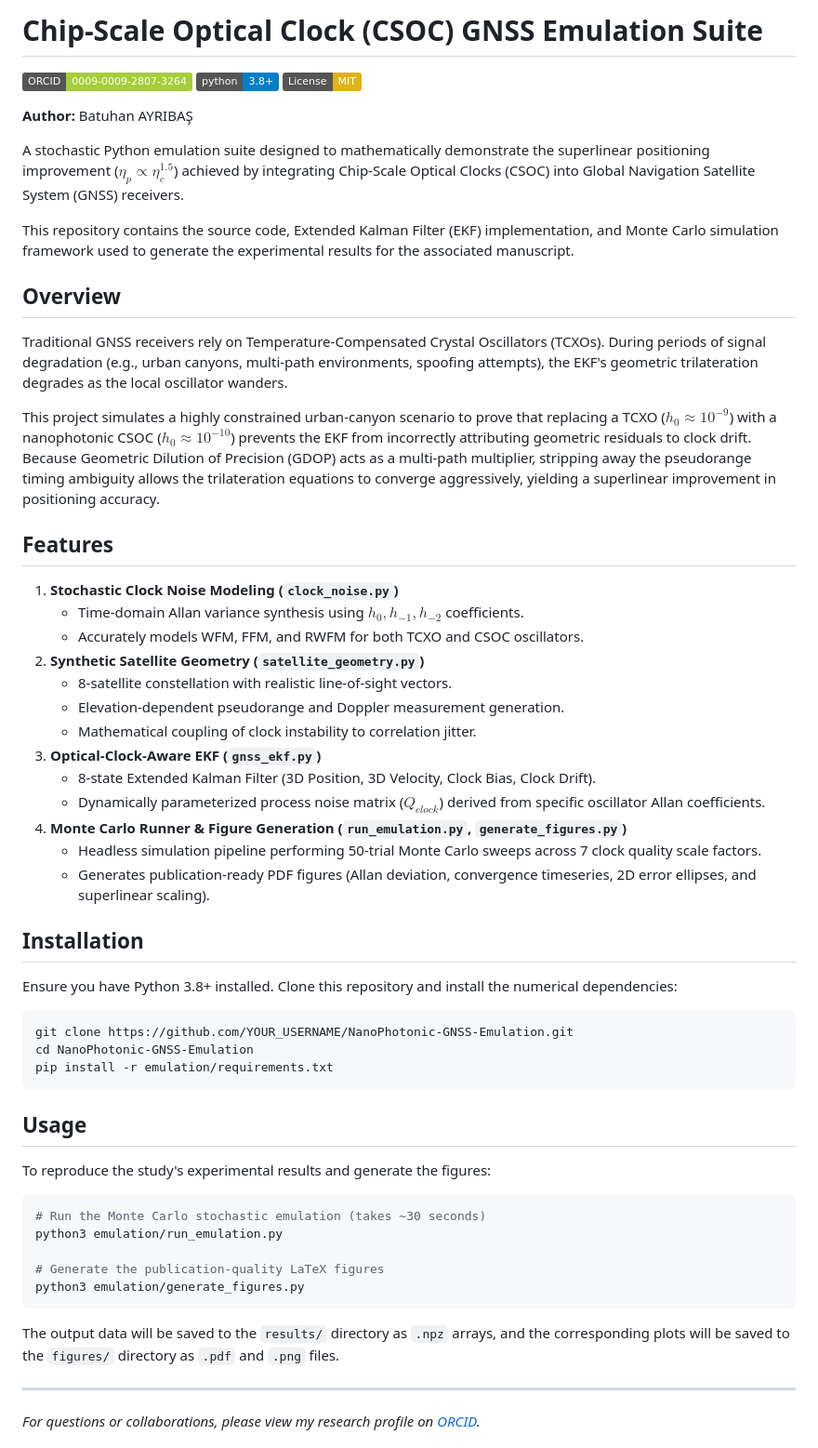
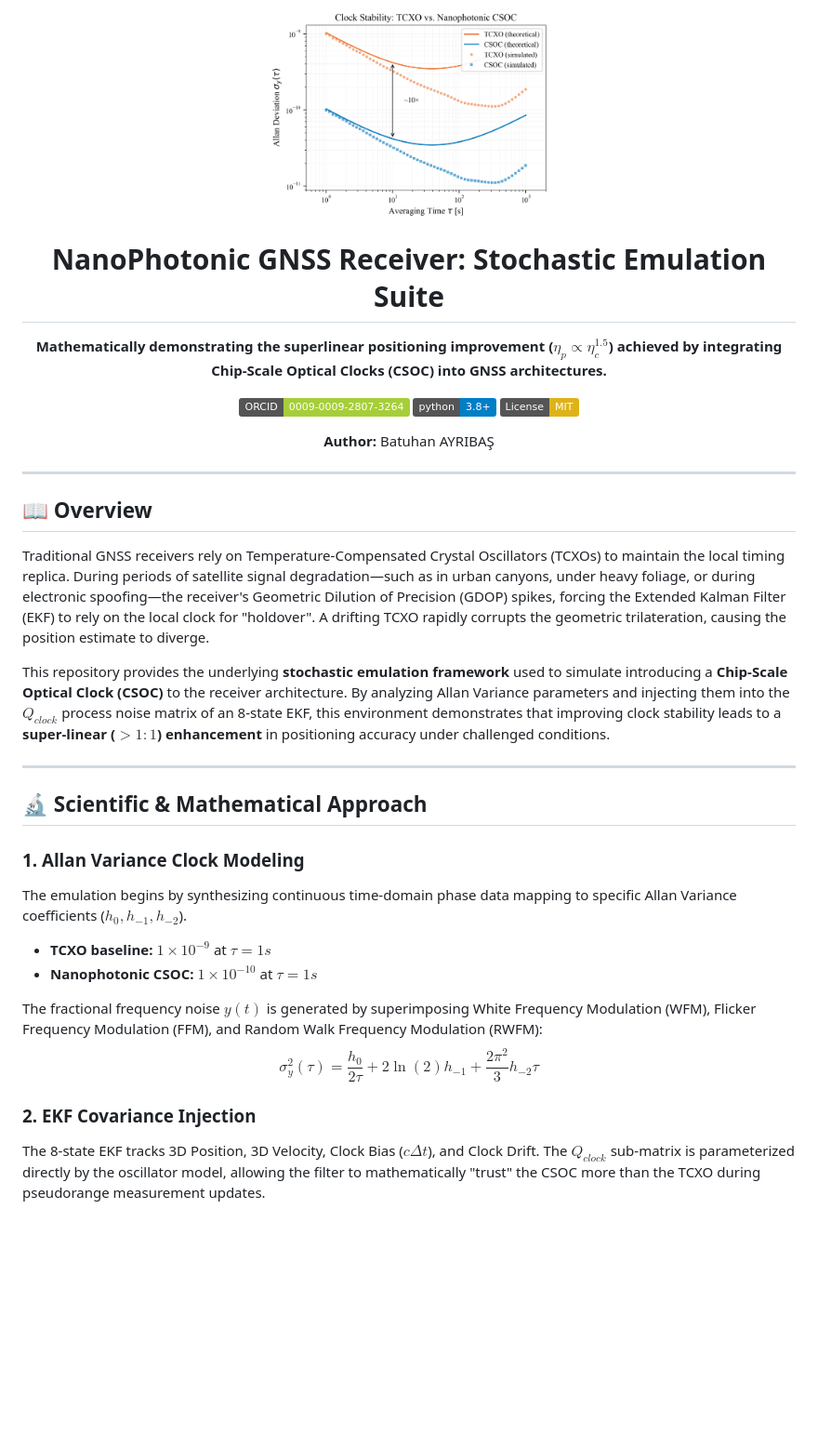
Before and after one commit to rootcastleco/NanoPhotonic-GNSS-Emulation, a Markdown page: README.md, the part around one of its changes. Shown at 93% size. Rendered like a GitHub page; badges without logos; blank space fills up the shorter version.

Commit message:
docs: beautify README with latex math and figures

````diff
--- a/README.md
+++ b/README.md
@@ -1,60 +1,39 @@
-# Chip-Scale Optical Clock (CSOC) GNSS Emulation Suite
+<div align="center">
+  <img src="https://raw.githubusercontent.com/rootcastleco/NanoPhotonic-GNSS-Emulation/main/figures/fig1_allan_deviation.png" width="300" alt="Allan Deviation Logo"/>
 
-[![ORCID](https://img.shields.io/badge/ORCID-0009--0009--2807--3264-A6CE39?logo=orcid&logoColor=white)](https://orcid.org/0009-0009-2807-3264)
-[![Python 3.8+](https://img.shields.io/badge/python-3.8+-blue.svg)](https://www.python.org/downloads/)
-[![License: MIT](https://img.shields.io/badge/License-MIT-yellow.svg)](https://opensource.org/licenses/MIT)
+  <h1>NanoPhotonic GNSS Receiver: Stochastic Emulation Suite</h1>
 
-**Author:** Batuhan AYRIBAŞ
+  <p>
+    <strong>Mathematically demonstrating the superlinear positioning improvement ($\eta_p \propto \eta_c^{1.5}$) achieved by integrating Chip-Scale Optical Clocks (CSOC) into GNSS architectures.</strong>
+  </p>
 
-A stochastic Python emulation suite designed to mathematically demonstrate the superlinear positioning improvement ($\eta_p \propto \eta_c^{1.5}$) achieved by integrating Chip-Scale Optical Clocks (CSOC) into Global Navigation Satellite System (GNSS) receivers.
+  [![ORCID](https://img.shields.io/badge/ORCID-0009--0009--2807--3264-A6CE39?logo=orcid&logoColor=white)](https://orcid.org/0009-0009-2807-3264)
+  [![Python 3.8+](https://img.shields.io/badge/python-3.8+-blue.svg)](https://www.python.org/downloads/)
+  [![License: MIT](https://img.shields.io/badge/License-MIT-yellow.svg)](https://opensource.org/licenses/MIT)
 
-This repository contains the source code, Extended Kalman Filter (EKF) implementation, and Monte Carlo simulation framework used to generate the experimental results for the associated manuscript.
+  <p><b>Author:</b> Batuhan AYRIBAŞ</p>
+</div>
 
-## Overview
+<hr/>
 
-Traditional GNSS receivers rely on Temperature-Compensated Crystal Oscillators (TCXOs). During periods of signal degradation (e.g., urban canyons, multi-path environments, spoofing attempts), the EKF's geometric trilateration degrades as the local oscillator wanders.
+## 📖 Overview
 
-This project simulates a highly constrained urban-canyon scenario to prove that replacing a TCXO ($h_0 \approx 10^{-9}$) with a nanophotonic CSOC ($h_0 \approx 10^{-10}$) prevents the EKF from incorrectly attributing geometric residuals to clock drift. Because Geometric Dilution of Precision (GDOP) acts as a multi-path multiplier, stripping away the pseudorange timing ambiguity allows the trilateration equations to converge aggressively, yielding a superlinear improvement in positioning accuracy.
+Traditional GNSS receivers rely on Temperature-Compensated Crystal Oscillators (TCXOs) to maintain the local timing replica. During periods of satellite signal degradation—such as in urban canyons, under heavy foliage, or during electronic spoofing—the receiver's Geometric Dilution of Precision (GDOP) spikes, forcing the Extended Kalman Filter (EKF) to rely on the local clock for "holdover". A drifting TCXO rapidly corrupts the geometric trilateration, causing the position estimate to diverge.
 
-## Features
-
-1. **Stochastic Clock Noise Modeling (`clock_noise.py`)**
-   - Time-domain Allan variance synthesis using $h_0, h_{-1}, h_{-2}$ coefficients.
-   - Accurately models WFM, FFM, and RWFM for both TCXO and CSOC oscillators.
-2. **Synthetic Satellite Geometry (`satellite_geometry.py`)**
-   - 8-satellite constellation with realistic line-of-sight vectors.
-   - Elevation-dependent pseudorange and Doppler measurement generation.
-   - Mathematical coupling of clock instability to correlation jitter.
-3. **Optical-Clock-Aware EKF (`gnss_ekf.py`)**
-   - 8-state Extended Kalman Filter (3D Position, 3D Velocity, Clock Bias, Clock Drift).
-   - Dynamically parameterized process noise matrix ($Q_{clock}$) derived from specific oscillator Allan coefficients.
-4. **Monte Carlo Runner & Figure Generation (`run_emulation.py`, `generate_figures.py`)**
-   - Headless simulation pipeline performing 50-trial Monte Carlo sweeps across 7 clock quality scale factors.
-   - Generates publication-ready PDF figures (Allan deviation, convergence timeseries, 2D error ellipses, and superlinear scaling).
-
-## Installation
-
-Ensure you have Python 3.8+ installed. Clone this repository and install the numerical dependencies:
-
-```bash
-git clone https://github.com/YOUR_USERNAME/NanoPhotonic-GNSS-Emulation.git
-cd NanoPhotonic-GNSS-Emulation
-pip install -r emulation/requirements.txt
-```
-
-## Usage
-
-To reproduce the study's experimental results and generate the figures:
-
-```bash
-# Run the Monte Carlo stochastic emulation (takes ~30 seconds)
-python3 emulation/run_emulation.py
-
-# Generate the publication-quality LaTeX figures
-python3 emulation/generate_figures.py
-```
-
-The output data will be saved to the `results/` directory as `.npz` arrays, and the corresponding plots will be saved to the `figures/` directory as `.pdf` and `.png` files.
+This repository provides the underlying **stochastic emulation framework** used to simulate introducing a **Chip-Scale Optical Clock (CSOC)** to the receiver architecture. By analyzing Allan Variance parameters and injecting them into the $Q_{clock}$ process noise matrix of an 8-state EKF, this environment demonstrates that improving clock stability leads to a **super-linear ($>1:1$) enhancement** in positioning accuracy under challenged conditions.
 
 ---
-*For questions or collaborations, please view my research profile on [ORCID](https://orcid.org/0009-0009-2807-3264).*
+
+## 🔬 Scientific & Mathematical Approach
+
+### 1. Allan Variance Clock Modeling
+The emulation begins by synthesizing continuous time-domain phase data mapping to specific Allan Variance coefficients ($h_0, h_{-1}, h_{-2}$).
+- **TCXO baseline:** $1 \times 10^{-9}$ at $\tau = 1s$
+- **Nanophotonic CSOC:** $1 \times 10^{-10}$ at $\tau = 1s$
+
+The fractional frequency noise $y(t)$ is generated by superimposing White Frequency Modulation (WFM), Flicker Frequency Modulation (FFM), and Random Walk Frequency Modulation (RWFM):
+$$ \sigma_y^2(\tau) = \frac{h_0}{2\tau} + 2\ln(2)h_{-1} + \frac{2\pi^2}{3}h_{-2}\tau $$
+
+### 2. EKF Covariance Injection
+The 8-state EKF tracks 3D Position, 3D Velocity, Clock Bias ($c\Delta t$), and Clock Drift. The $Q_{clock}$ sub-matrix is parameterized directly by the oscillator model, allowing the filter to mathematically "trust" the CSOC more than the TCXO during pseudorange measurement updates.
+
````
Also changed, not shown: other parts of README.md (+64 -0 lines).
